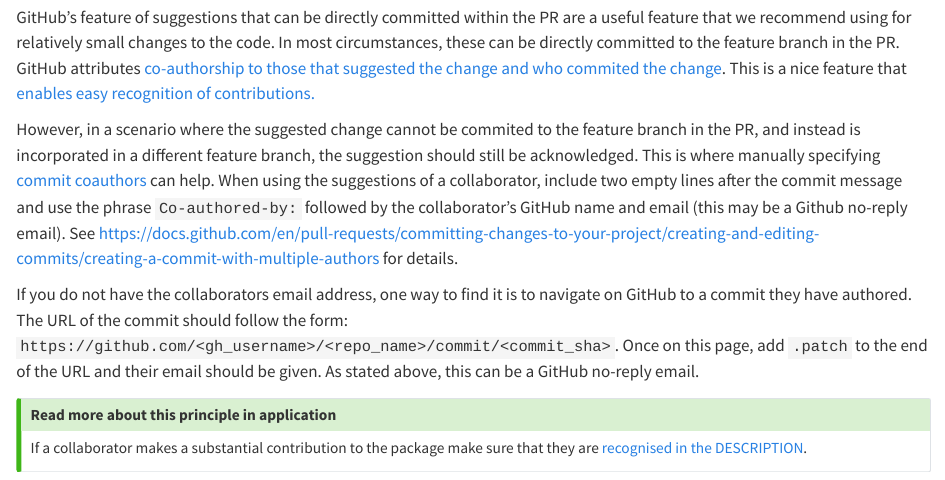
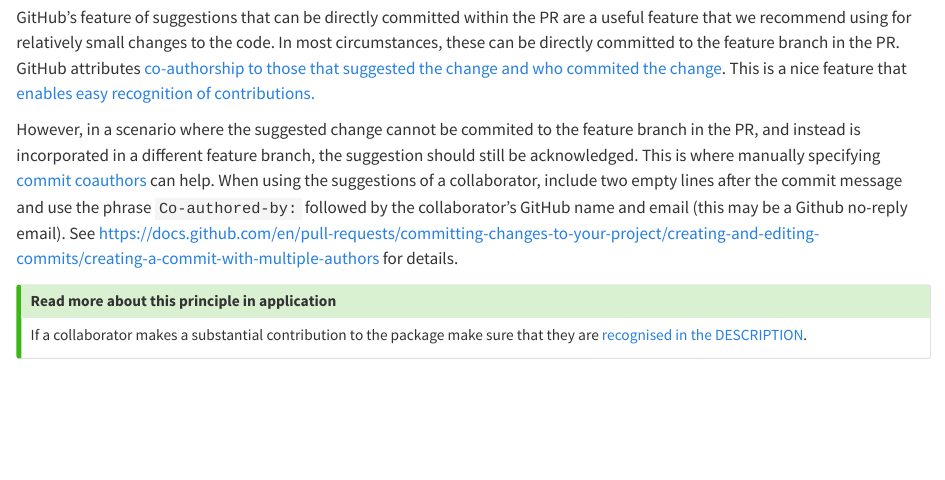
Before and after one commit to epiverse-trace/blueprints, a Quarto document (code-review.qmd): the page in a window 1100 px wide, from 1210 px down. Rendered offline with R 4.5, knitr and Pandoc in place of Quarto, with nearby package versions.

Commit message:
move co-author email info from code-review to contribution-acknowledgements

```diff
--- a/code-review.qmd
+++ b/code-review.qmd
@@ -31,8 +31,6 @@
 
 However, in a scenario where the suggested change cannot be commited to the feature branch in the PR, and instead is incorporated in a different feature branch, the suggestion should still be acknowledged. This is where manually specifying [commit coauthors](https://github.blog/2018-01-29-commit-together-with-co-authors/) can help. When using the suggestions of a collaborator, include two empty lines after the commit message and use the phrase `Co-authored-by:` followed by the collaborator's GitHub name and email (this may be a Github no-reply email). See <https://docs.github.com/en/pull-requests/committing-changes-to-your-project/creating-and-editing-commits/creating-a-commit-with-multiple-authors> for details.
 
-If you do not have the collaborators email address, one way to find it is to navigate on GitHub to a commit they have authored. The URL of the commit should follow the form: `https://github.com/<gh_username>/<repo_name>/commit/<commit_sha>`. Once on this page, add `.patch` to the end of the URL and their email should be given. As stated above, this can be a GitHub no-reply email.
-
 ::: {.callout-tip title="Read more about this principle in application"}
 
 If a collaborator makes a substantial contribution to the package make sure that they are [recognised in the DESCRIPTION](contribution-acknowledgements.qmd#contributor-vs.-author-distinction).
```
Also changed, not shown: contribution-acknowledgements.qmd (+2 -0 lines).
